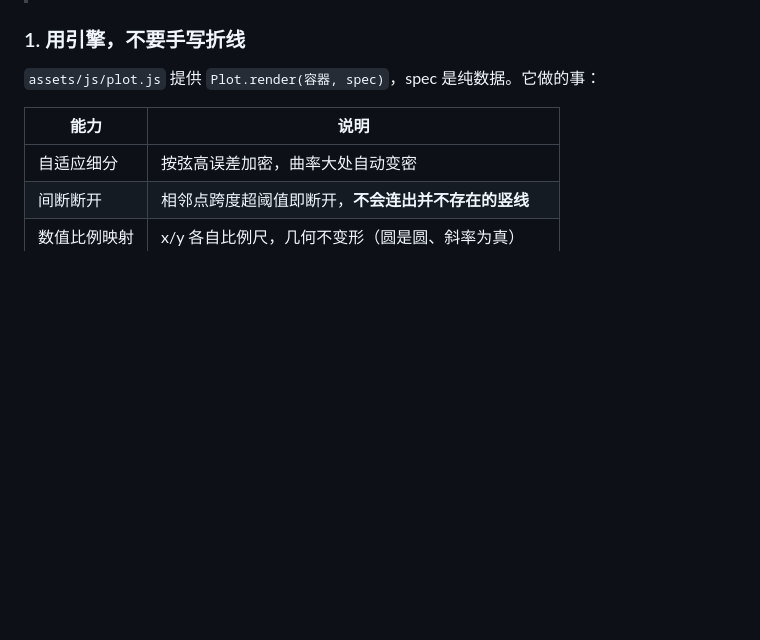
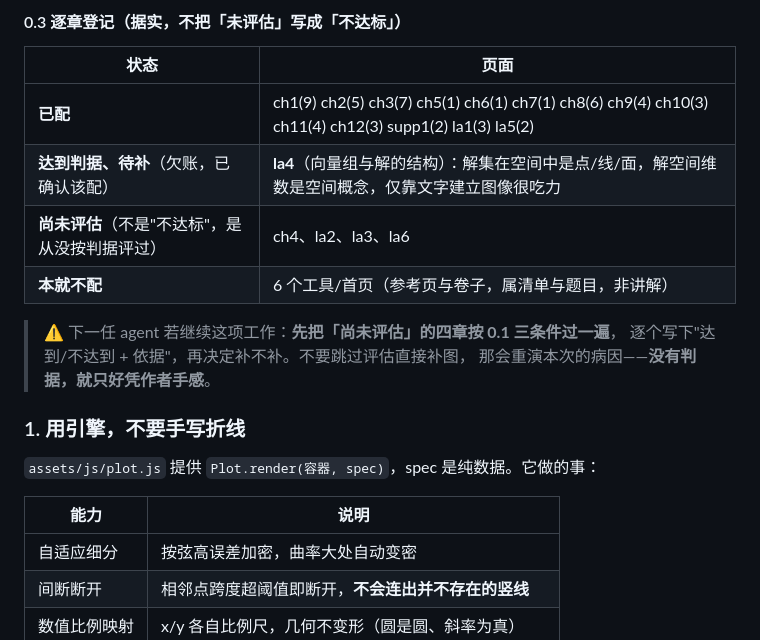
Before and after one commit to LA-D-13931/Just-a-repository-for-learning, a Markdown page: 编排与文风规范.md, the part around one of its changes. GitHub-like rendering; blank space fills up the shorter version.

```diff
--- a/编排与文风规范.md
+++ b/编排与文风规范.md
@@ -187,3 +224,15 @@ h2（含学时徽章）
+#### 0.3 逐章登记（据实，不把「未评估」写成「不达标」）
+
+| 状态 | 页面 |
+|---|---|
+| **已配** | ch1(9) ch2(5) ch3(7) ch5(1) ch6(1) ch7(1) ch8(6) ch9(4) ch10(3) ch11(4) ch12(3) supp1(2) la1(3) la5(2) |
+| **达到判据、待补**（欠账，已确认该配） | **la4**（向量组与解的结构）：解集在空间中是点/线/面，解空间维数是空间概念，仅靠文字建立图像很吃力 |
+| **尚未评估**（不是"不达标"，是从没按判据评过） | ch4、la2、la3、la6 |
+| **本就不配** | 6 个工具/首页（参考页与卷子，属清单与题目，非讲解） |
+
+> ⚠️ 下一任 agent 若继续这项工作：**先把「尚未评估」的四章按 0.1 三条件过一遍**，
+> 逐个写下"达到/不达到 + 依据"，再决定补不补。不要跳过评估直接补图，
+> 那会重演本次的病因——**没有判据，就只好凭作者手感**。
 
 ### 1. 用引擎，不要手写折线
 
```
Also changed, not shown: other parts of 编排与文风规范.md (+48 -11 lines).
